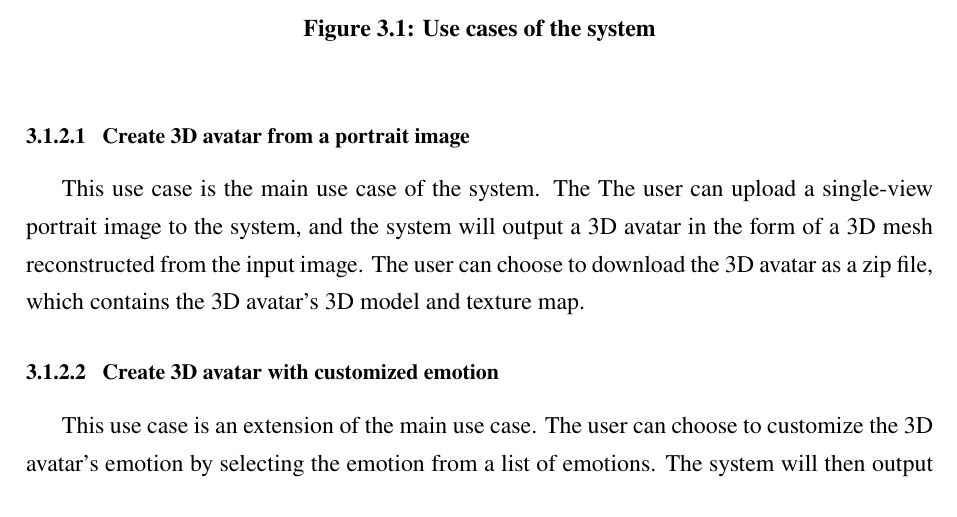
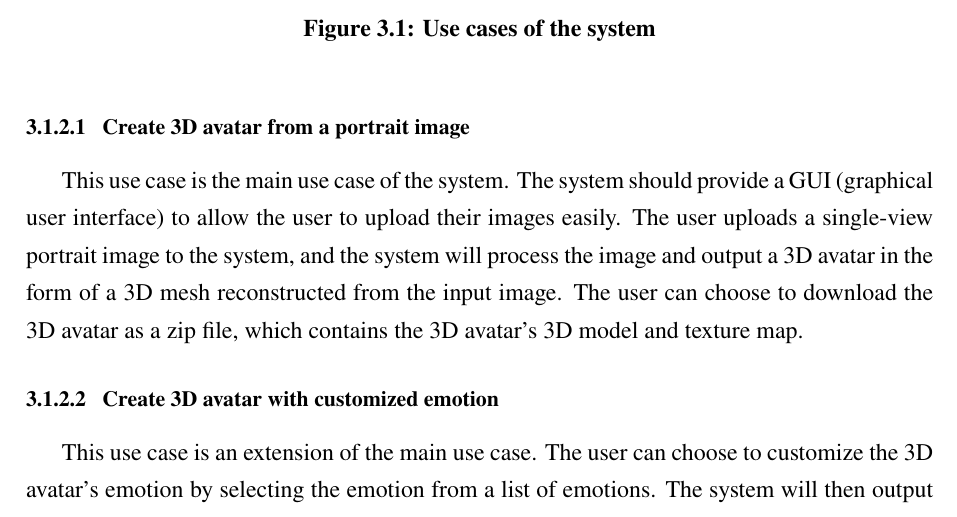
Before and after one commit to dqhieuu/uet-thesis, a LaTeX document (main.tex, which reads body-eng/03-method/method.tex): part of page 16 of 25, cut so that both start at the same text. The pictures show the PDF file main.pdf that the author committed with the source.

Commit message:
Oct 22, 2023, 6:30 PM

```diff
--- a/body-eng/03-method/method.tex
+++ b/body-eng/03-method/method.tex
@@ -34,7 +34,7 @@ The use cases of the system are shown in the figure below:
 \end{umlfigure}
 
 \subsubsubsection{Create 3D avatar from a portrait image}
-This use case is the main use case of the system. The system should provide a GUI (graphical user interface) The user can upload a single-view portrait image to the system, and the system will output a 3D avatar in the form of a 3D mesh reconstructed from the input image. The user can choose to download the 3D avatar as a zip file, which contains the 3D avatar's 3D model and texture map.
+This use case is the main use case of the system. The system should provide a GUI (graphical user interface) to allow the user to upload their images easily. The user uploads a single-view portrait image to the system, and the system will process the image and output a 3D avatar in the form of a 3D mesh reconstructed from the input image. The user can choose to download the 3D avatar as a zip file, which contains the 3D avatar's 3D model and texture map.
 
 \subsubsubsection{Create 3D avatar with customized emotion}
 
```
Also changed, not shown: main.pdf.
